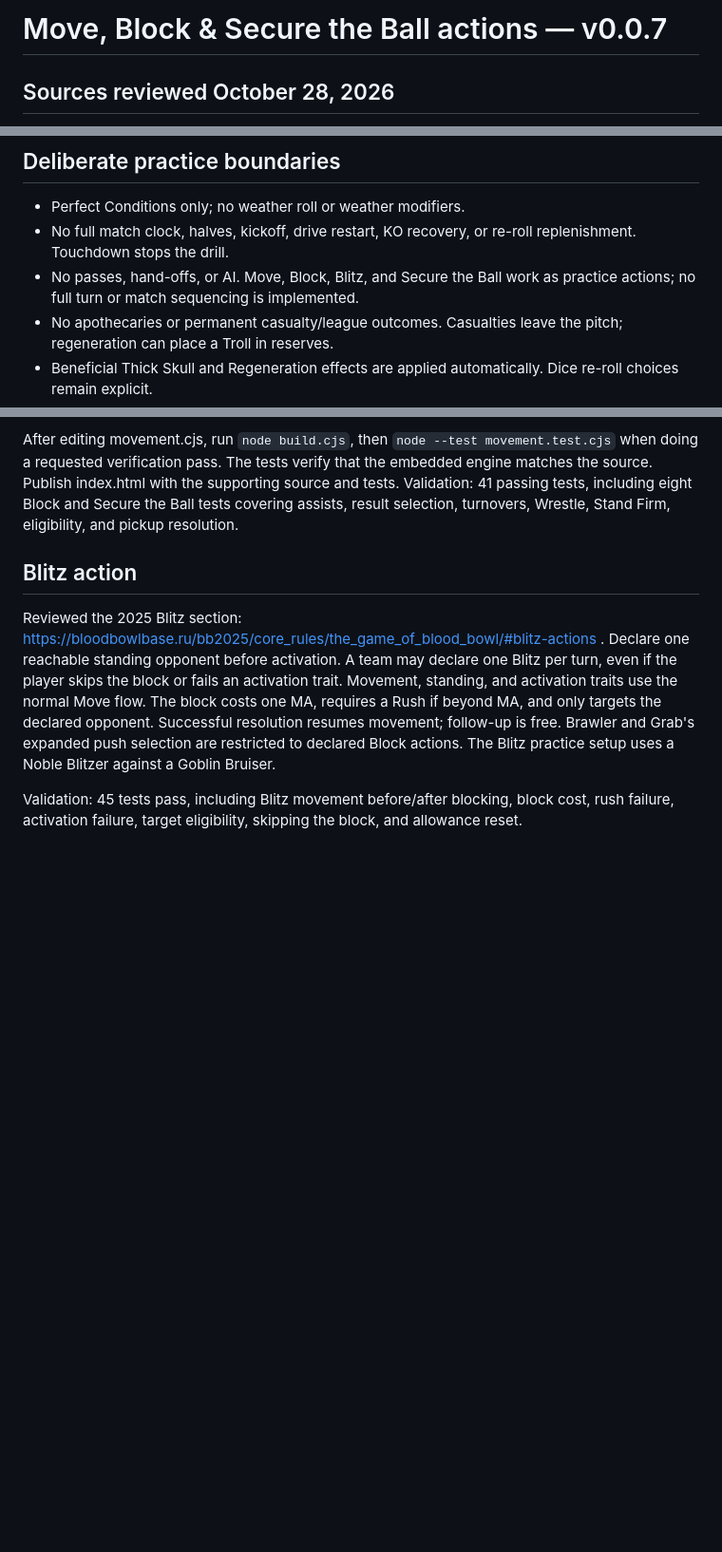
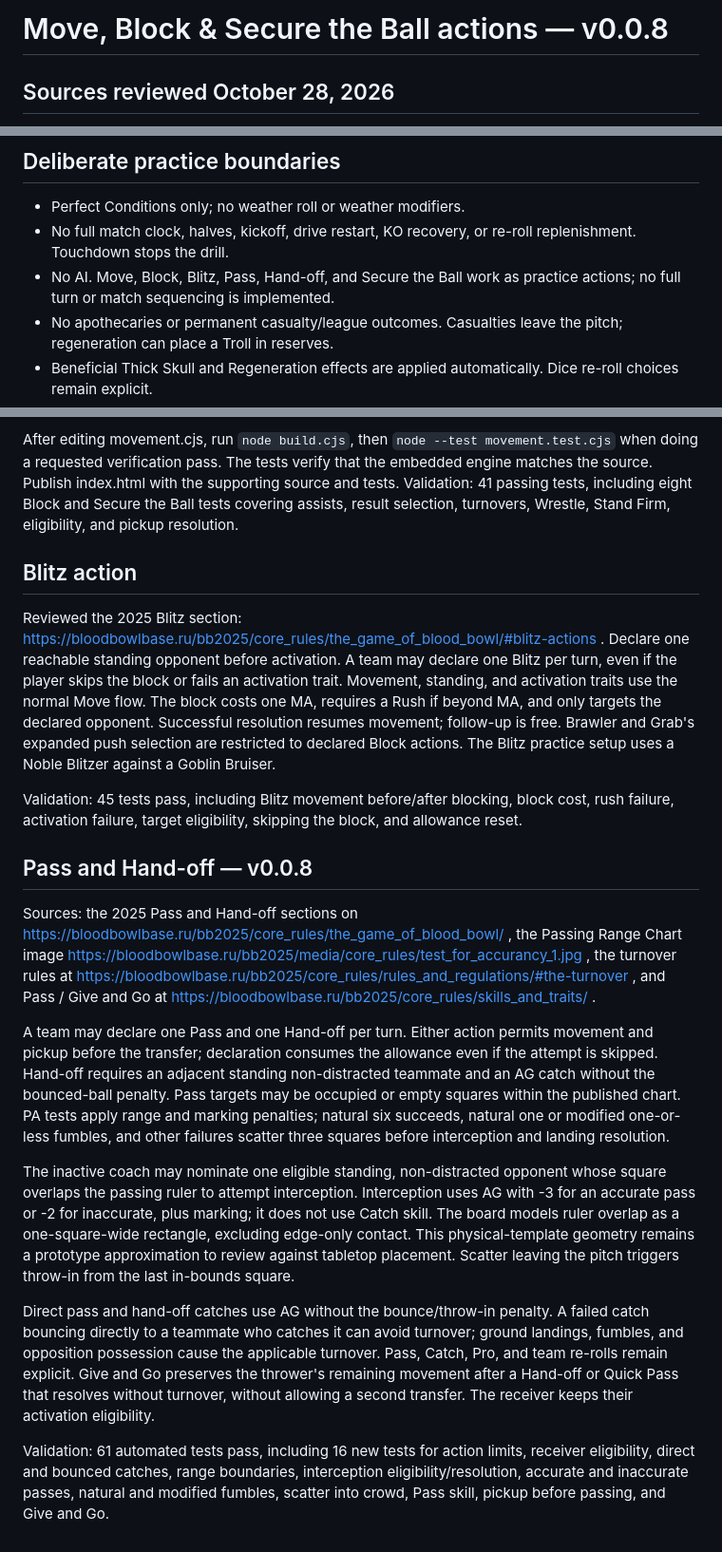
Before and after one commit to stormcloud23/blood-bowl, a Markdown page: docs/MOVEMENT.md, 3 parts joined by grey strips. Shown at 95% size. GitHub-like rendering; blank space fills up the shorter version.

Commit message:
Add Hand-off and Pass practice, skills, interceptions and tests

```diff
--- a/docs/MOVEMENT.md
+++ b/docs/MOVEMENT.md
@@ -1,4 +1,4 @@
-# Move, Block & Secure the Ball actions — v0.0.7
+# Move, Block & Secure the Ball actions — v0.0.8
 
 ## Sources reviewed October 28, 2026
 
@@ -38,7 +38,7 @@ The action is available once per team turn to a non-Big-Guy player only when the
 
 - Perfect Conditions only; no weather roll or weather modifiers.
 - No full match clock, halves, kickoff, drive restart, KO recovery, or re-roll replenishment. Touchdown stops the drill.
-- No passes, hand-offs, or AI. Move, Block, Blitz, and Secure the Ball work as practice actions; no full turn or match sequencing is implemented.
+- No AI. Move, Block, Blitz, Pass, Hand-off, and Secure the Ball work as practice actions; no full turn or match sequencing is implemented.
 - No apothecaries or permanent casualty/league outcomes. Casualties leave the pitch; regeneration can place a Troll in reserves.
 - Beneficial Thick Skull and Regeneration effects are applied automatically. Dice re-roll choices remain explicit.
 - Only starting skills relevant to the implemented practice actions for the two supported rosters are implemented. Other skill effects remain future work.
@@ -55,3 +55,15 @@ After editing movement.cjs, run `node build.cjs`, then `node --test movement.tes
 Reviewed the 2025 Blitz section: https://bloodbowlbase.ru/bb2025/core_rules/the_game_of_blood_bowl/#blitz-actions . Declare one reachable standing opponent before activation. A team may declare one Blitz per turn, even if the player skips the block or fails an activation trait. Movement, standing, and activation traits use the normal Move flow. The block costs one MA, requires a Rush if beyond MA, and only targets the declared opponent. Successful resolution resumes movement; follow-up is free. Brawler and Grab's expanded push selection are restricted to declared Block actions. The Blitz practice setup uses a Noble Blitzer against a Goblin Bruiser.
 
 Validation: 45 tests pass, including Blitz movement before/after blocking, block cost, rush failure, activation failure, target eligibility, skipping the block, and allowance reset.
+
+## Pass and Hand-off — v0.0.8
+
+Sources: the 2025 Pass and Hand-off sections on https://bloodbowlbase.ru/bb2025/core_rules/the_game_of_blood_bowl/ , the Passing Range Chart image https://bloodbowlbase.ru/bb2025/media/core_rules/test_for_accurancy_1.jpg , the turnover rules at https://bloodbowlbase.ru/bb2025/core_rules/rules_and_regulations/#the-turnover , and Pass / Give and Go at https://bloodbowlbase.ru/bb2025/core_rules/skills_and_traits/ .
+
+A team may declare one Pass and one Hand-off per turn. Either action permits movement and pickup before the transfer; declaration consumes the allowance even if the attempt is skipped. Hand-off requires an adjacent standing non-distracted teammate and an AG catch without the bounced-ball penalty. Pass targets may be occupied or empty squares within the published chart. PA tests apply range and marking penalties; natural six succeeds, natural one or modified one-or-less fumbles, and other failures scatter three squares before interception and landing resolution.
+
+The inactive coach may nominate one eligible standing, non-distracted opponent whose square overlaps the passing ruler to attempt interception. Interception uses AG with -3 for an accurate pass or -2 for inaccurate, plus marking; it does not use Catch skill. The board models ruler overlap as a one-square-wide rectangle, excluding edge-only contact. This physical-template geometry remains a prototype approximation to review against tabletop placement. Scatter leaving the pitch triggers throw-in from the last in-bounds square.
+
+Direct pass and hand-off catches use AG without the bounce/throw-in penalty. A failed catch bouncing directly to a teammate who catches it can avoid turnover; ground landings, fumbles, and opposition possession cause the applicable turnover. Pass, Catch, Pro, and team re-rolls remain explicit. Give and Go preserves the thrower's remaining movement after a Hand-off or Quick Pass that resolves without turnover, without allowing a second transfer. The receiver keeps their activation eligibility.
+
+Validation: 61 automated tests pass, including 16 new tests for action limits, receiver eligibility, direct and bounced catches, range boundaries, interception eligibility/resolution, accurate and inaccurate passes, natural and modified fumbles, scatter into crowd, Pass skill, pickup before passing, and Give and Go.
```
